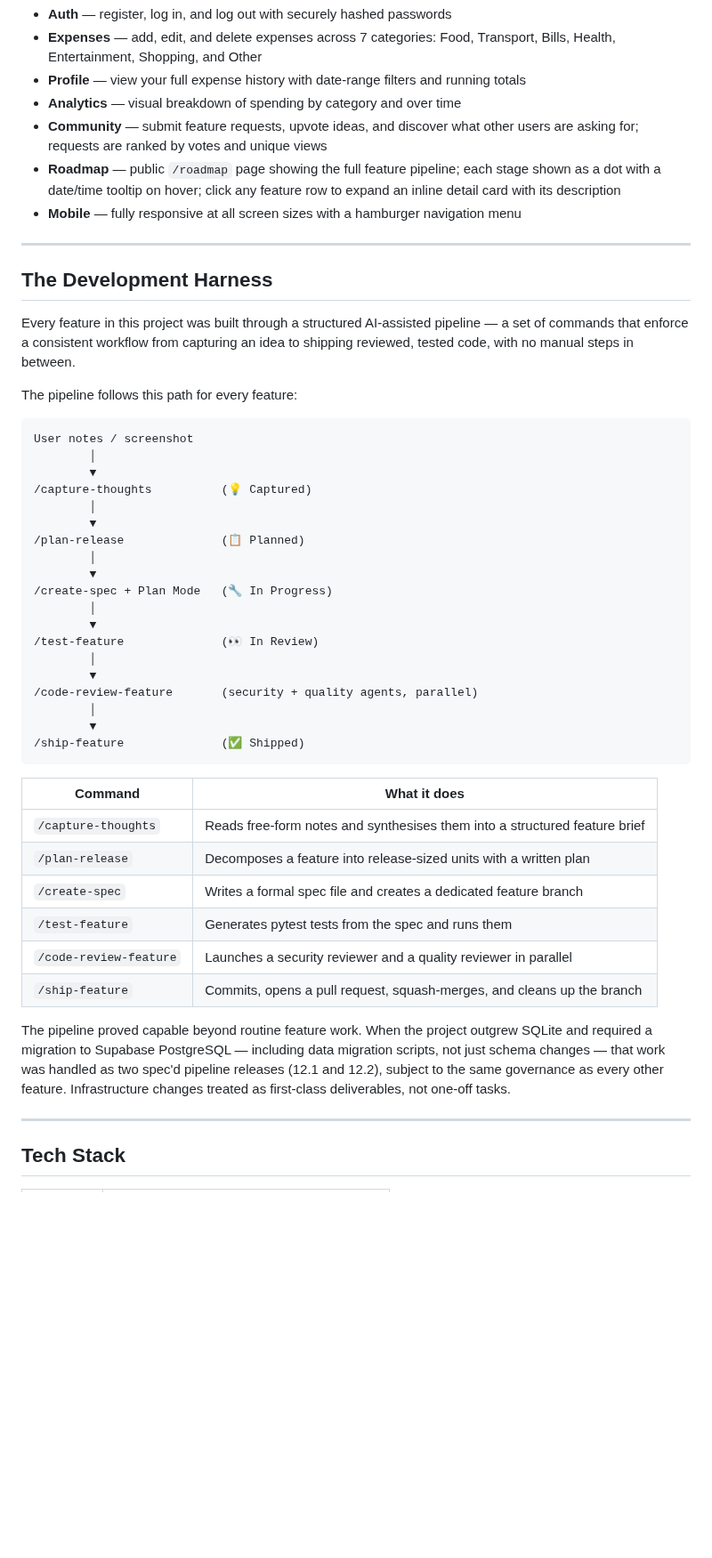
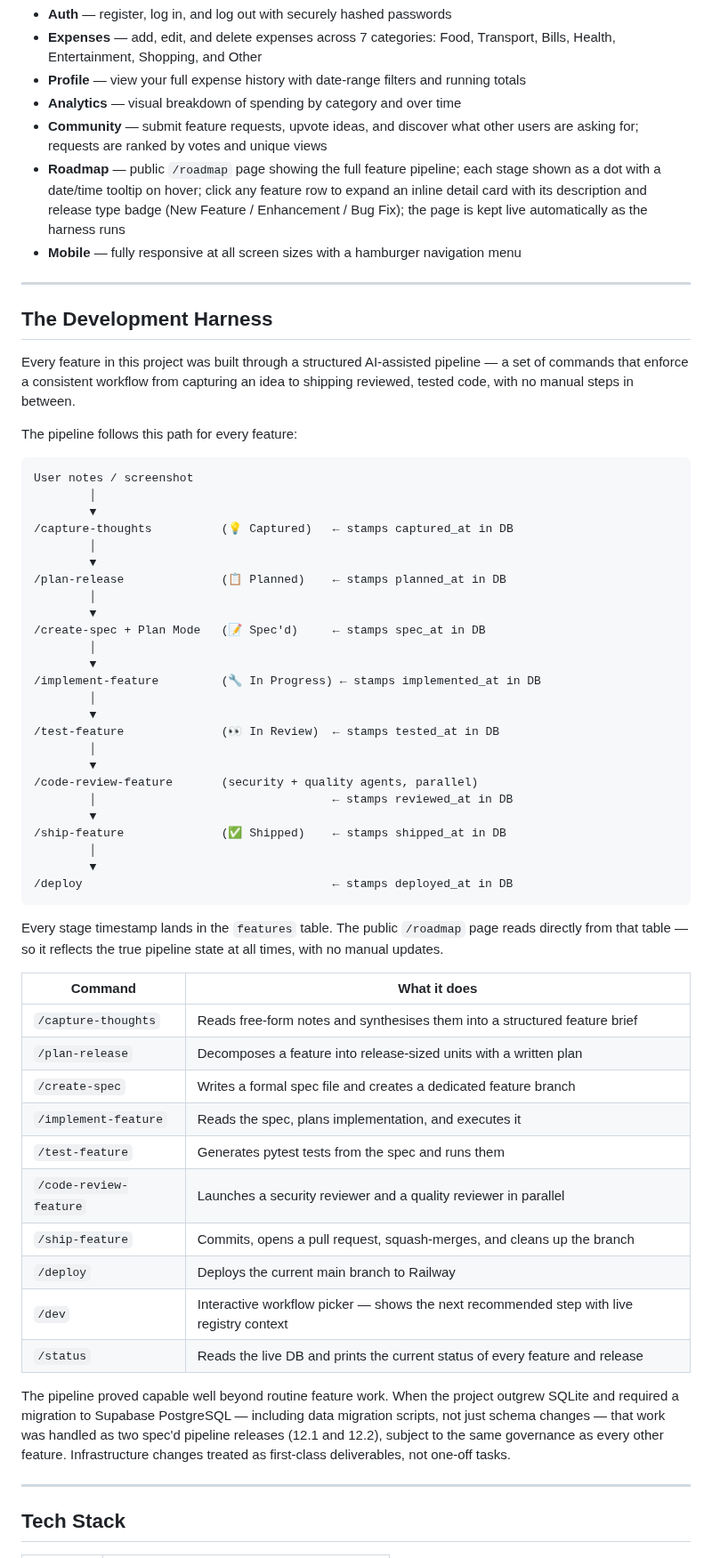
Before and after one commit to shagun008/spendly, a Markdown page: README.md, the part around one of its changes. Shown at 89% size. Rendered like a GitHub page; blank space fills up the shorter version.

````diff
--- a/README.md
+++ b/README.md
@@ -37,7 +37,7 @@ Spendly solves a simple problem: tracking personal expenses without the overhead
 - **Profile** — view your full expense history with date-range filters and running totals
 - **Analytics** — visual breakdown of spending by category and over time
 - **Community** — submit feature requests, upvote ideas, and discover what other users are asking for; requests are ranked by votes and unique views
-- **Roadmap** — public `/roadmap` page showing the full feature pipeline; each stage shown as a dot with a date/time tooltip on hover; click any feature row to expand an inline detail card with its description
+- **Roadmap** — public `/roadmap` page showing the full feature pipeline; each stage shown as a dot with a date/time tooltip on hover; click any feature row to expand an inline detail card with its description and release type badge (New Feature / Enhancement / Bug Fix); the page is kept live automatically as the harness runs
 - **Mobile** — fully responsive at all screen sizes with a hamburger navigation menu
 
 ---
@@ -52,34 +52,46 @@ The pipeline follows this path for every feature:
 User notes / screenshot
         │
         ▼
-/capture-thoughts          (💡 Captured)
+/capture-thoughts          (💡 Captured)   ← stamps captured_at in DB
         │
         ▼
-/plan-release              (📋 Planned)
+/plan-release              (📋 Planned)    ← stamps planned_at in DB
         │
         ▼
-/create-spec + Plan Mode   (🔧 In Progress)
+/create-spec + Plan Mode   (📝 Spec'd)     ← stamps spec_at in DB
         │
         ▼
-/test-feature              (👀 In Review)
+/implement-feature         (🔧 In Progress) ← stamps implemented_at in DB
+        │
+        ▼
+/test-feature              (👀 In Review)  ← stamps tested_at in DB
         │
         ▼
 /code-review-feature       (security + quality agents, parallel)
+        │                                  ← stamps reviewed_at in DB
+        ▼
+/ship-feature              (✅ Shipped)    ← stamps shipped_at in DB
         │
         ▼
-/ship-feature              (✅ Shipped)
+/deploy                                    ← stamps deployed_at in DB
 ```
+
+Every stage timestamp lands in the `features` table. The public `/roadmap` page reads directly from that table — so it reflects the true pipeline state at all times, with no manual updates.
 
 | Command | What it does |
 |---|---|
 | `/capture-thoughts` | Reads free-form notes and synthesises them into a structured feature brief |
 | `/plan-release` | Decomposes a feature into release-sized units with a written plan |
 | `/create-spec` | Writes a formal spec file and creates a dedicated feature branch |
+| `/implement-feature` | Reads the spec, plans implementation, and executes it |
 | `/test-feature` | Generates pytest tests from the spec and runs them |
 | `/code-review-feature` | Launches a security reviewer and a quality reviewer in parallel |
 | `/ship-feature` | Commits, opens a pull request, squash-merges, and cleans up the branch |
+| `/deploy` | Deploys the current main branch to Railway |
+| `/dev` | Interactive workflow picker — shows the next recommended step with live registry context |
+| `/status` | Reads the live DB and prints the current status of every feature and release |
 
-The pipeline proved capable beyond routine feature work. When the project outgrew SQLite and required a migration to Supabase PostgreSQL — including data migration scripts, not just schema changes — that work was handled as two spec'd pipeline releases (12.1 and 12.2), subject to the same governance as every other feature. Infrastructure changes treated as first-class deliverables, not one-off tasks.
+The pipeline proved capable well beyond routine feature work. When the project outgrew SQLite and required a migration to Supabase PostgreSQL — including data migration scripts, not just schema changes — that work was handled as two spec'd pipeline releases (12.1 and 12.2), subject to the same governance as every other feature. Infrastructure changes treated as first-class deliverables, not one-off tasks.
 
 ---
 
````
Also changed, not shown: other parts of README.md (+21 -21 lines).
